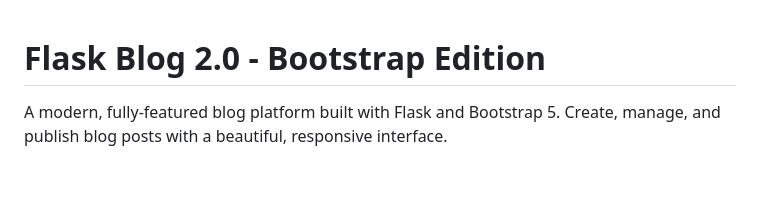
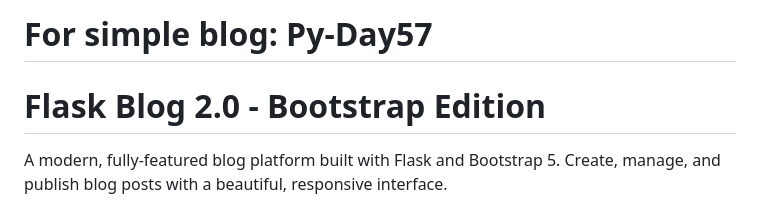
Before and after one commit to INFINITY-R13/Py-Day59, a Markdown page: README.md, the part around the change. Drawn GitHub-style; blank space fills up the shorter version.

```diff
--- a/README.md
+++ b/README.md
@@ -1,3 +1,4 @@
+# For simple blog: Py-Day57
 # Flask Blog 2.0 - Bootstrap Edition
 
 A modern, fully-featured blog platform built with Flask and Bootstrap 5. Create, manage, and publish blog posts with a beautiful, responsive interface.
```
